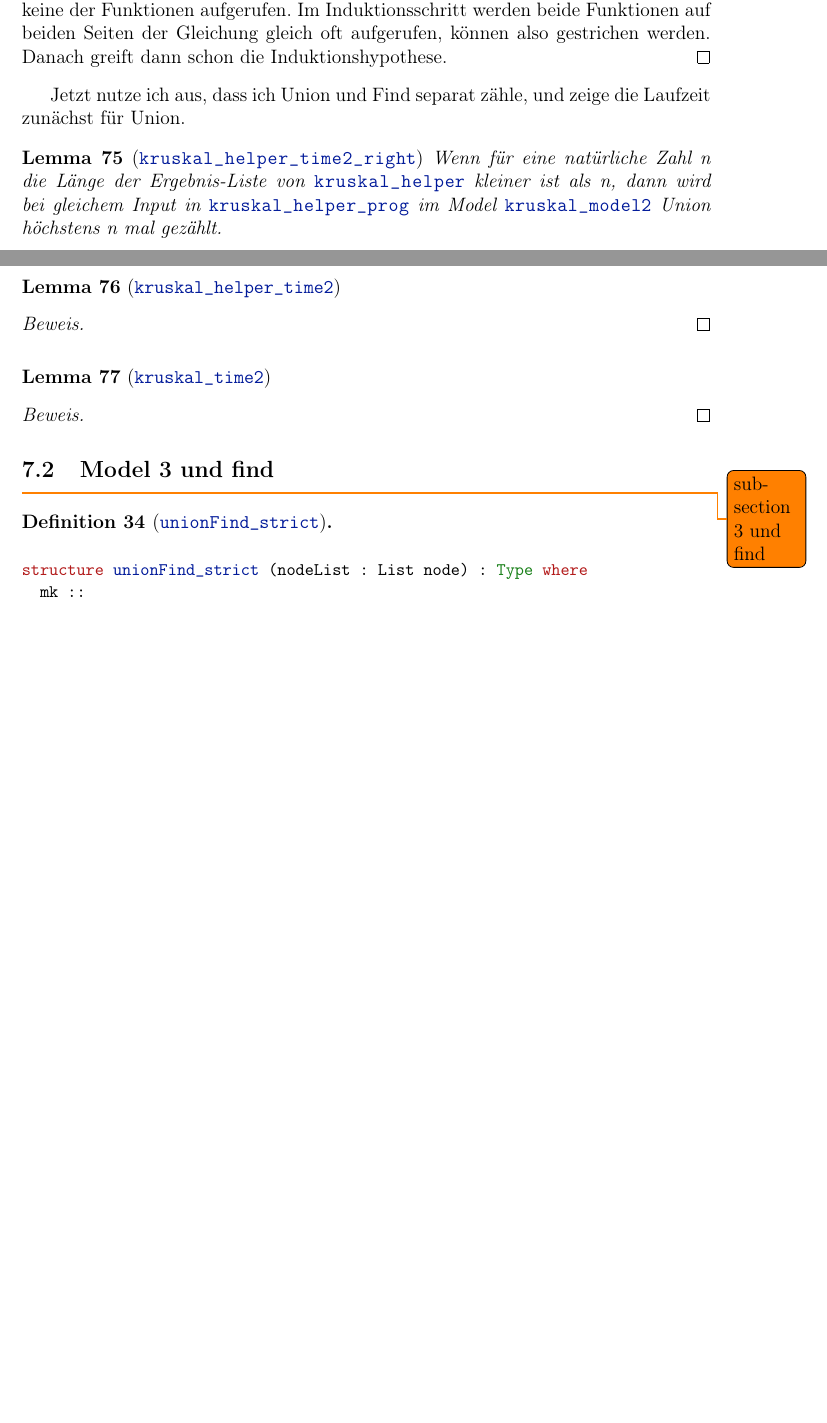
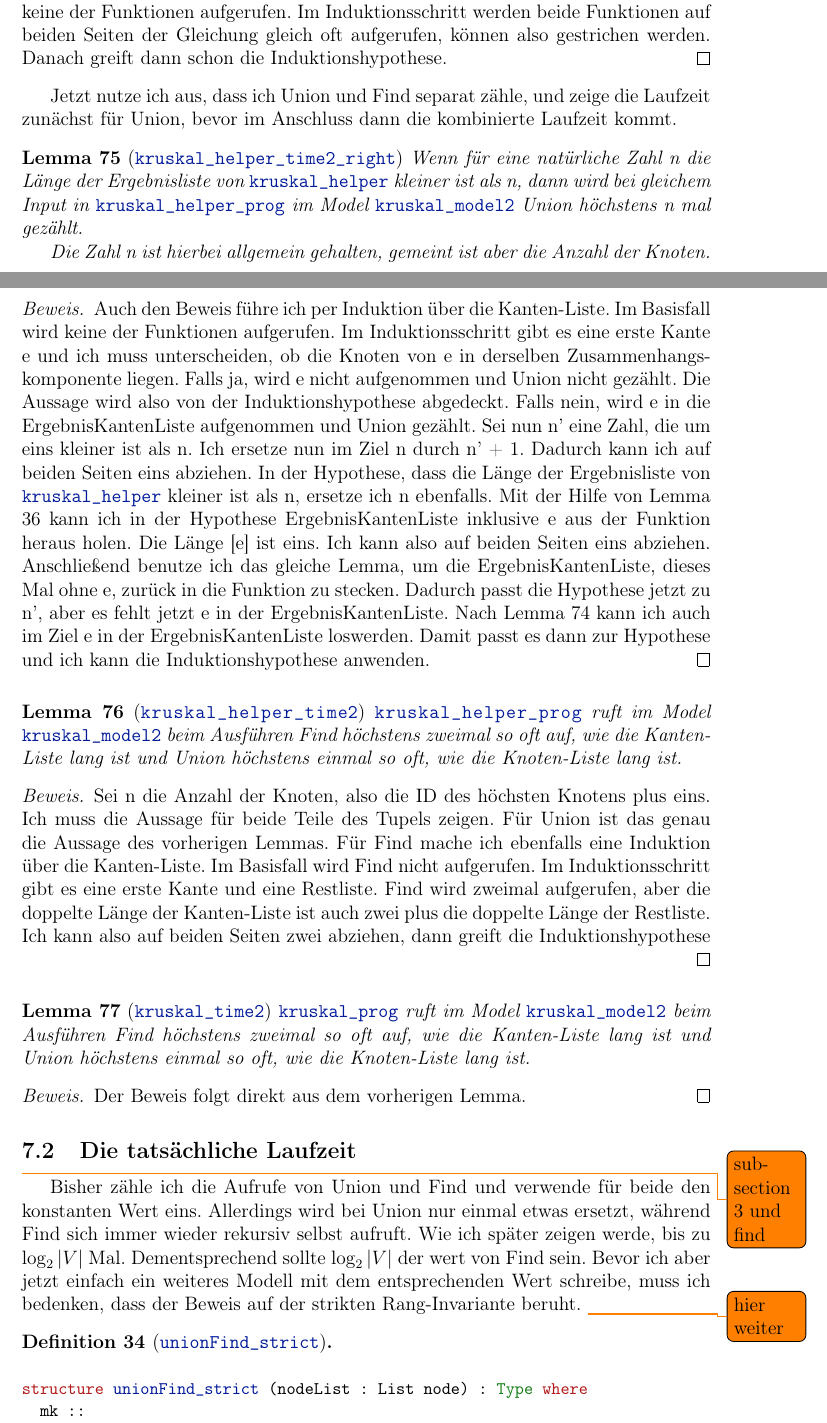
Before and after one commit to DemaciasTopInter/Kruskal, a LaTeX document (Schriftliche Ausarbeitung/Bachelorarbeit.tex, which reads Schriftliche Ausarbeitung/Dokumente/Der Beweis über die Laufzeit.tex): two parts of pages 63 and 64 of 71 before the commit and two parts of pages 63 and 64 of 72 after it, joined at a grey line, cut so that both start at the same text, the shorter picture padded with empty space. Compiled offline with pdfLaTeX.

Commit message:
Modell 1 und 2

```diff
--- a/Schriftliche Ausarbeitung/Dokumente/Der Beweis über die Laufzeit.tex
+++ b/Schriftliche Ausarbeitung/Dokumente/Der Beweis über die Laufzeit.tex
@@ -202,39 +202,71 @@ Für den Laufzeitbeweis brauche ich zunächst das folgende Hilfslemma.
   Danach greift dann schon die Induktionshypothese.
 \end{proof}
 
-Jetzt nutze ich aus, dass ich Union und Find separat zähle, und zeige die Laufzeit zunächst für Union.
+Jetzt nutze ich aus, dass ich Union und Find separat zähle, und zeige die Laufzeit zunächst für Union, bevor im Anschluss dann die kombinierte Laufzeit kommt.
 
 \begin{lemma}[\Kruskalkruskalhelpertimetworight]
-  Wenn für eine natürliche Zahl n die Länge der Ergebnis-Liste von \Kruskalkruskalhelper kleiner ist als n,
+  Wenn für eine natürliche Zahl n die Länge der Ergebnisliste von \Kruskalkruskalhelper kleiner ist als n,
   dann wird bei gleichem Input in \Kruskalkruskalhelperprog im Model \Kruskalkruskalmodeltwo Union höchstens n mal gezählt.
+
+  Die Zahl n ist hierbei allgemein gehalten, gemeint ist aber die Anzahl der Knoten.
 \end{lemma}
 \begin{proof}
-
+  Auch den Beweis führe ich per Induktion über die Kanten-Liste.
+  Im Basisfall wird keine der Funktionen aufgerufen.
+  Im Induktionsschritt gibt es eine erste Kante e und ich muss unterscheiden, ob die Knoten von e in derselben Zusammenhangskomponente liegen.
+  Falls ja, wird e nicht aufgenommen und Union nicht gezählt.
+  Die Aussage wird also von der Induktionshypothese abgedeckt.
+  Falls nein, wird e in die ErgebnisKantenListe aufgenommen und Union gezählt.
+  Sei nun n' eine Zahl, die um eins kleiner ist als n.
+  Ich ersetze nun im Ziel n durch n' + 1.
+  Dadurch kann ich auf beiden Seiten eins abziehen.
+  In der Hypothese, dass die Länge der Ergebnisliste von \Kruskalkruskalhelper kleiner ist als n, ersetze ich n ebenfalls.
+  Mit der Hilfe von Lemma \ref{KruskalkruskalhelperedgesSoFarappend} kann ich in der Hypothese ErgebnisKantenListe inklusive e aus der Funktion heraus holen.
+  Die Länge [e] ist eins.
+  Ich kann also auf beiden Seiten eins abziehen.
+  Anschließend benutze ich das gleiche Lemma, um die ErgebnisKantenListe, dieses Mal ohne e, zurück in die Funktion zu stecken.
+  Dadurch passt die Hypothese jetzt zu n', aber es fehlt jetzt e in der ErgebnisKantenListe.
+  Nach Lemma \ref{KruskalkruskalhelpertimetwoindependentedgesSoFar} kann ich auch im Ziel e in der ErgebnisKantenListe loswerden.
+  Damit passt es dann zur Hypothese und ich kann die Induktionshypothese anwenden.
 \end{proof}
 
 
 
 \begin{lemma}[\Kruskalkruskalhelpertimetwo]
-
+  \Kruskalkruskalhelperprog ruft im Model \Kruskalkruskalmodeltwo beim Ausführen Find höchstens zweimal so oft auf,
+  wie die Kanten-Liste lang ist und Union höchstens einmal so oft, wie die Knoten-Liste lang ist.
 \end{lemma}
 \begin{proof}
-
+  Sei n die Anzahl der Knoten, also die ID des höchsten Knotens plus eins.
+  Ich muss die Aussage für beide Teile des Tupels zeigen.
+  Für Union ist das genau die Aussage des vorherigen Lemmas.
+  Für Find mache ich ebenfalls eine Induktion über die Kanten-Liste.
+  Im Basisfall wird Find nicht aufgerufen.
+  Im Induktionsschritt gibt es eine erste Kante und eine Restliste.
+  Find wird zweimal aufgerufen, aber die doppelte Länge der Kanten-Liste ist auch zwei plus die doppelte Länge der Restliste.
+  Ich kann also auf beiden Seiten zwei abziehen, dann greift die Induktionshypothese
 \end{proof}
 
 
 
 \begin{lemma}[\Kruskalkruskaltimetwo]
-
+  \Kruskalkruskalprog ruft im Model \Kruskalkruskalmodeltwo beim Ausführen Find höchstens zweimal so oft auf,
+  wie die Kanten-Liste lang ist und Union höchstens einmal so oft, wie die Knoten-Liste lang ist.
 \end{lemma}
 \begin{proof}
-
+  Der Beweis folgt direkt aus dem vorherigen Lemma.
 \end{proof}
 
 
 
-\subsection{Model 3 und find}\todo{sub\-section 3 und find}
+\subsection{Die tatsächliche Laufzeit}\todo{sub\-section 3 und find}
 
-
+Bisher zähle ich die Aufrufe von Union und Find und verwende für beide den konstanten Wert eins.
+Allerdings wird bei Union nur einmal etwas ersetzt, während Find sich immer wieder rekursiv selbst aufruft.
+Wie ich später zeigen werde, bis zu $\log_2|V|$ Mal.
+Dementsprechend sollte $\log_2|V|$ der wert von Find sein.
+Bevor ich aber jetzt einfach ein weiteres Modell mit dem entsprechenden Wert schreibe, muss ich bedenken, dass der Beweis auf der strikten Rang-Invariante beruht.
+\todo{hier weiter}
 
 \begin{definition}[\KruskalunionFindstrict]
 
```
Also changed, not shown: Schriftliche Ausarbeitung/Dokumente/Der Algorithmus von Kruskal.tex (+4 -4 lines), Schriftliche Ausarbeitung/Dokumente/Der Beweis über die Laufzeit.tex (4 more changed lines).
